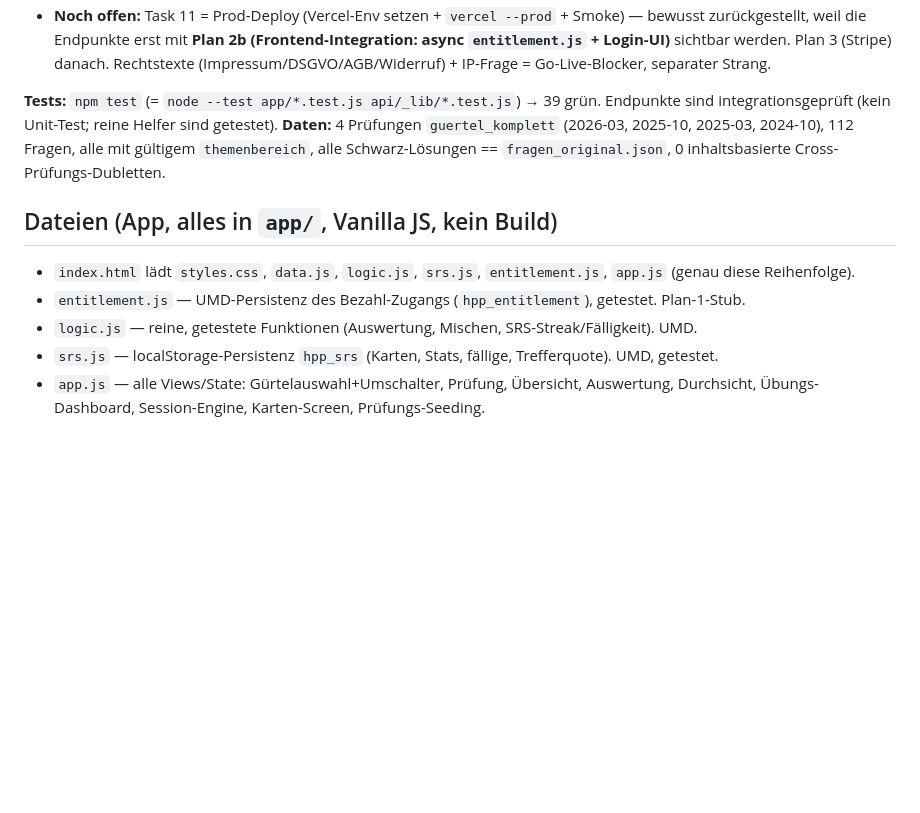
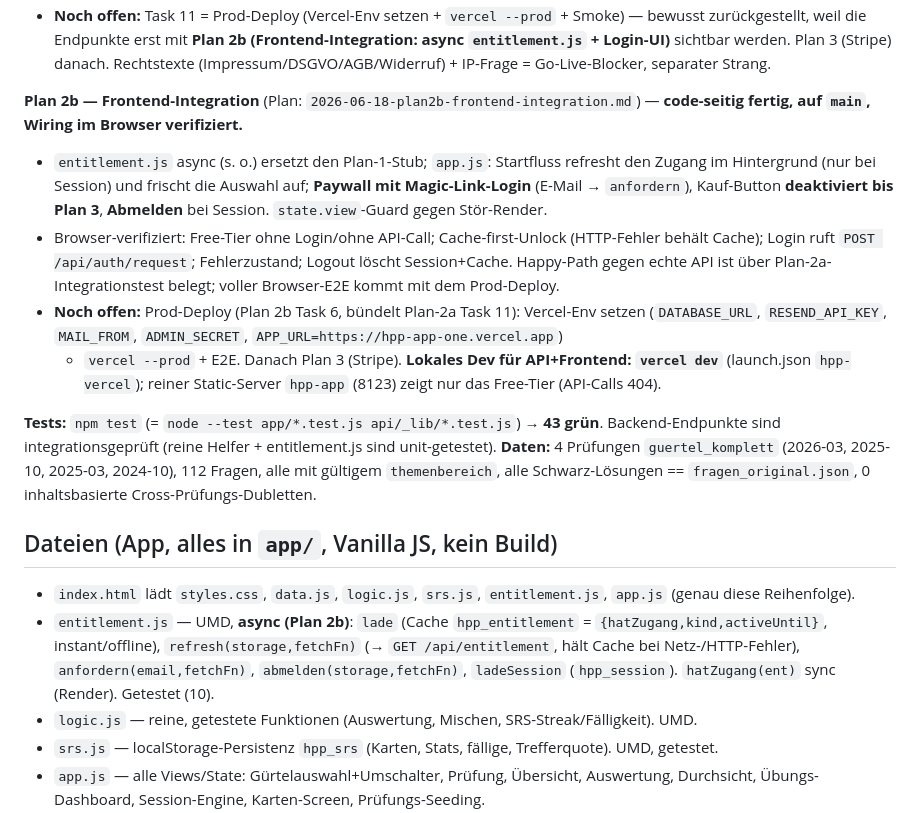
Before and after one commit to Foldepp/HPP-App, a Markdown page: docs/superpowers/STATUS.md, the part around the change. GitHub-like rendering; blank space fills up the shorter version.

Commit message:
docs(status): Plan 2b Frontend-Integration fertig (Browser-verifiziert) — Prod-Deploy offen
Co-Authored-By: Claude Opus 4.8 <noreply@anthropic.com>

```diff
--- a/docs/superpowers/STATUS.md
+++ b/docs/superpowers/STATUS.md
@@ -57,8 +57,20 @@ Plan: `2026-06-18-plan2a-backend.md`) — **code-seitig fertig, end-to-end gegen
   weil die Endpunkte erst mit **Plan 2b (Frontend-Integration: async `entitlement.js` + Login-UI)** sichtbar
   werden. Plan 3 (Stripe) danach. Rechtstexte (Impressum/DSGVO/AGB/Widerruf) + IP-Frage = Go-Live-Blocker, separater Strang.
 
-**Tests:** `npm test` (= `node --test app/*.test.js api/_lib/*.test.js`) → 39 grün. Endpunkte sind
-integrationsgeprüft (kein Unit-Test; reine Helfer sind getestet).
+**Plan 2b — Frontend-Integration** (Plan: `2026-06-18-plan2b-frontend-integration.md`) — **code-seitig fertig, auf `main`, Wiring im Browser verifiziert.**
+- `entitlement.js` async (s. o.) ersetzt den Plan-1-Stub; `app.js`: Startfluss refresht den Zugang im
+  Hintergrund (nur bei Session) und frischt die Auswahl auf; **Paywall mit Magic-Link-Login** (E-Mail →
+  `anfordern`), Kauf-Button **deaktiviert bis Plan 3**, **Abmelden** bei Session. `state.view`-Guard gegen Stör-Render.
+- Browser-verifiziert: Free-Tier ohne Login/ohne API-Call; Cache-first-Unlock (HTTP-Fehler behält Cache);
+  Login ruft `POST /api/auth/request`; Fehlerzustand; Logout löscht Session+Cache. Happy-Path gegen echte
+  API ist über Plan-2a-Integrationstest belegt; voller Browser-E2E kommt mit dem Prod-Deploy.
+- **Noch offen:** Prod-Deploy (Plan 2b Task 6, bündelt Plan-2a Task 11): Vercel-Env setzen
+  (`DATABASE_URL`, `RESEND_API_KEY`, `MAIL_FROM`, `ADMIN_SECRET`, `APP_URL=https://hpp-app-one.vercel.app`)
+  + `vercel --prod` + E2E. Danach Plan 3 (Stripe). **Lokales Dev für API+Frontend: `vercel dev`** (launch.json
+  `hpp-vercel`); reiner Static-Server `hpp-app` (8123) zeigt nur das Free-Tier (API-Calls 404).
+
+**Tests:** `npm test` (= `node --test app/*.test.js api/_lib/*.test.js`) → **43 grün**. Backend-Endpunkte sind
+integrationsgeprüft (reine Helfer + entitlement.js sind unit-getestet).
 **Daten:** 4 Prüfungen `guertel_komplett` (2026-03, 2025-10, 2025-03, 2024-10), 112 Fragen, alle mit
 gültigem `themenbereich`, alle Schwarz-Lösungen == `fragen_original.json`, 0 inhaltsbasierte
 Cross-Prüfungs-Dubletten.
@@ -66,7 +78,9 @@ Cross-Prüfungs-Dubletten.
 ## Dateien (App, alles in `app/`, Vanilla JS, kein Build)
 
 - `index.html` lädt `styles.css`, `data.js`, `logic.js`, `srs.js`, `entitlement.js`, `app.js` (genau diese Reihenfolge).
-- `entitlement.js` — UMD-Persistenz des Bezahl-Zugangs (`hpp_entitlement`), getestet. Plan-1-Stub.
+- `entitlement.js` — UMD, **async (Plan 2b)**: `lade` (Cache `hpp_entitlement` = `{hatZugang,kind,activeUntil}`,
+  instant/offline), `refresh(storage,fetchFn)` (→ `GET /api/entitlement`, hält Cache bei Netz-/HTTP-Fehler),
+  `anfordern(email,fetchFn)`, `abmelden(storage,fetchFn)`, `ladeSession` (`hpp_session`). `hatZugang(ent)` sync (Render). Getestet (10).
 - `logic.js` — reine, getestete Funktionen (Auswertung, Mischen, SRS-Streak/Fälligkeit). UMD.
 - `srs.js` — localStorage-Persistenz `hpp_srs` (Karten, Stats, fällige, Trefferquote). UMD, getestet.
 - `app.js` — alle Views/State: Gürtelauswahl+Umschalter, Prüfung, Übersicht, Auswertung, Durchsicht,
```
